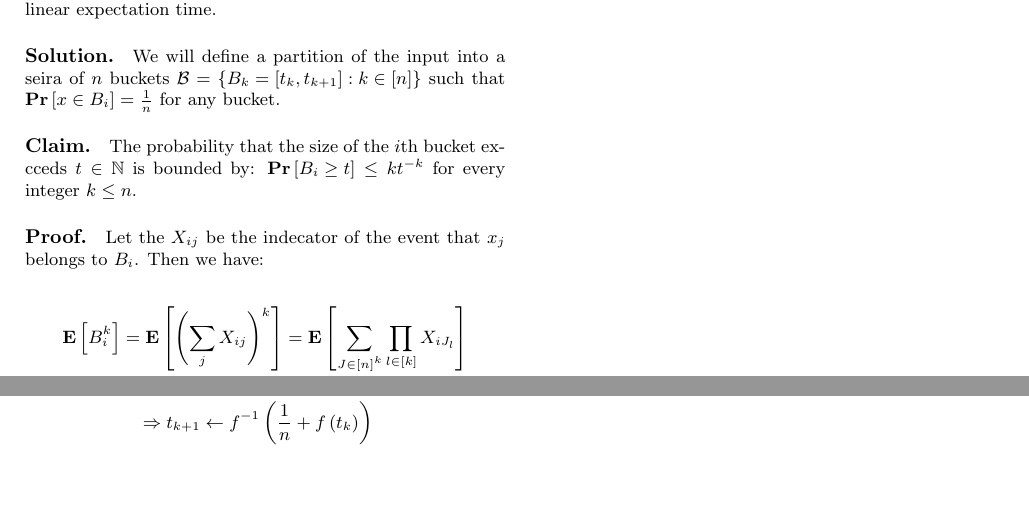
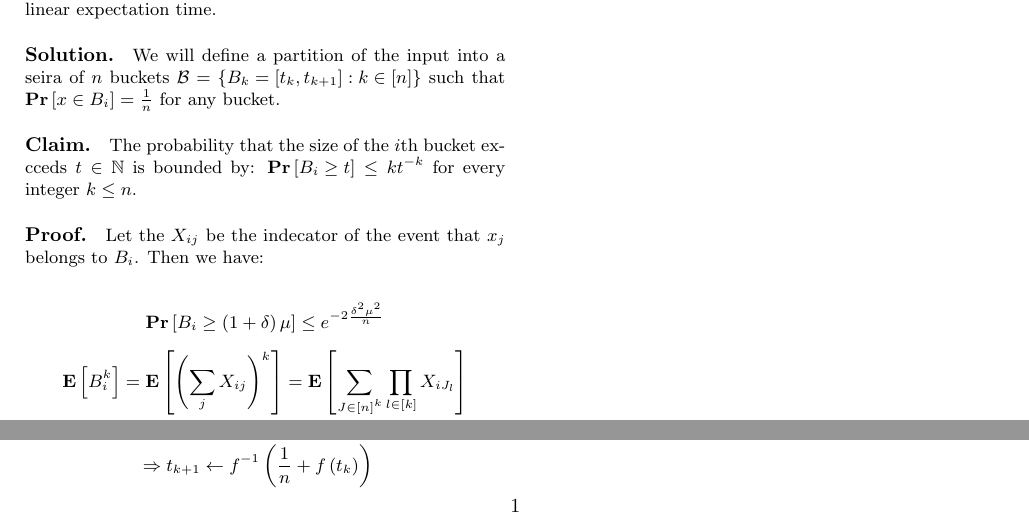
Before and after one commit to dudupo/Academic, a LaTeX document (projects/algo/buckets.tex): two parts of the page, joined at a grey line, cut so that both start at the same text, the shorter picture padded with empty space. Compiled offline with pdfLaTeX.

Commit message:
compiling -Fri Jan 20 06:24:54 PM IST 2023

```diff
--- a/projects/algo/buckets.tex
+++ b/projects/algo/buckets.tex
@@ -71,6 +71,11 @@
 
   \begin{equation*}
     \begin{split}
+      \prb{ B_i \ge \left( 1+\delta \right) \mu } \le e^{-2\frac{\delta^2\mu^{2}}{n}}
+    \end{split}
+  \end{equation*}
+  \begin{equation*}
+    \begin{split}
       \expp{B_{i}^{k} } &= \expp{ \left( \sum_{j}{\xij } \right)^{k}  } =  \expp{ \sum_{ \substack { J \in [n]^k }  }{ \prod_{ l \in [k] } { X_{iJ_{l}} } }   } \\
       &=   \expp{ \sum_{l \in [k]}\sum_{ \substack { J \subset [n] \\ |J| = l }  }{ \prod_{j \in J} { \xij  }   }} \\
       &=   \sum_{l \in [k]}{  \binom{n}{l} \frac{l!  }{n^{l}} }
```
Also changed, not shown: projects/pdfs/buckets.pdf.
